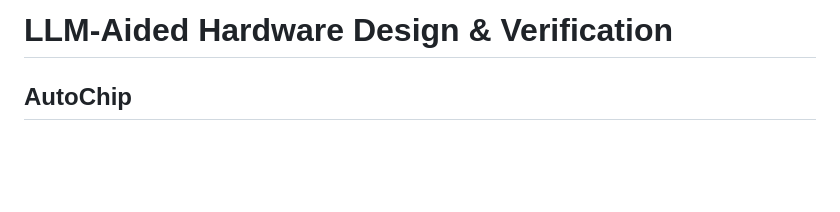
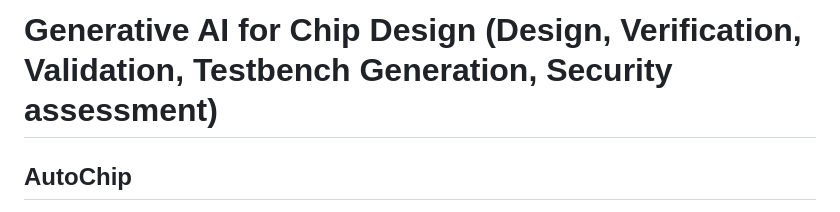
Before and after one commit to FCHXWH823/LLM4ChipDesign, a Markdown page: README.md, the part around the change. GitHub-like rendering; blank space fills up the shorter version.

```diff
--- a/README.md
+++ b/README.md
@@ -1,4 +1,4 @@
-# LLM-Aided Hardware Design & Verification
+# Generative AI for Chip Design (Design, Verification, Validation, Testbench Generation, Security assessment)
 
 ## AutoChip
 **Introduction:**
```
